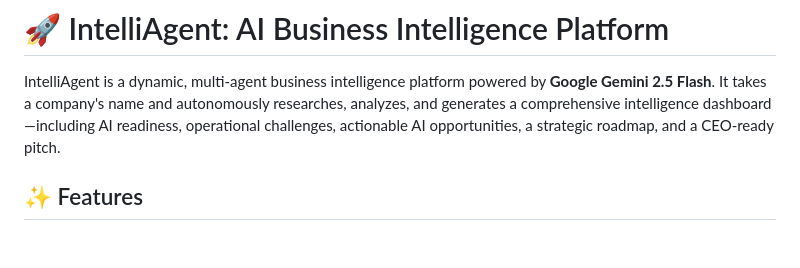
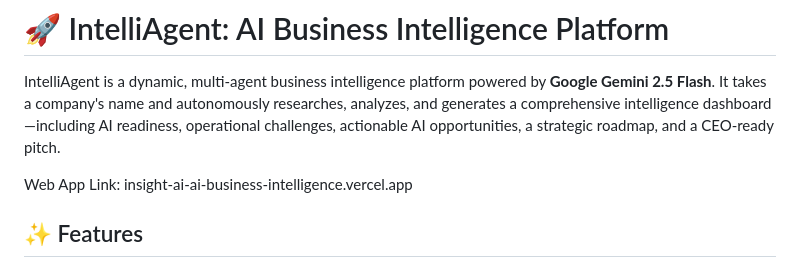
Before and after one commit to Amu612/InsightAI_AI_Business_Intelligence_Agent, a Markdown page: README.md, the part around the change. Rendered like a GitHub page; blank space fills up the shorter version.

```diff
--- a/README.md
+++ b/README.md
@@ -1,6 +1,8 @@
 # 🚀 IntelliAgent: AI Business Intelligence Platform
 
 IntelliAgent is a dynamic, multi-agent business intelligence platform powered by **Google Gemini 2.5 Flash**. It takes a company's name and autonomously researches, analyzes, and generates a comprehensive intelligence dashboard—including AI readiness, operational challenges, actionable AI opportunities, a strategic roadmap, and a CEO-ready pitch.
+
+Web App Link: insight-ai-ai-business-intelligence.vercel.app
 
 ## ✨ Features
 
```
